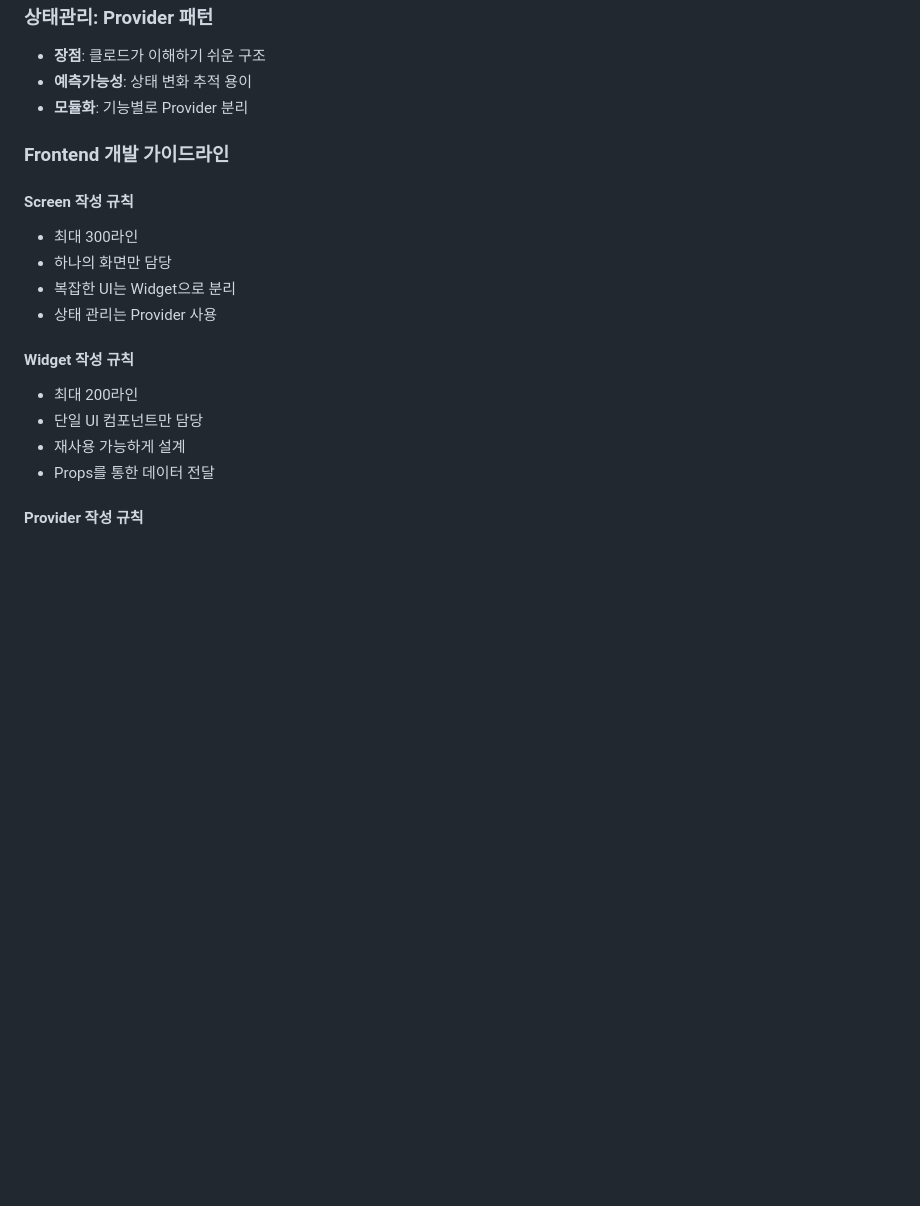
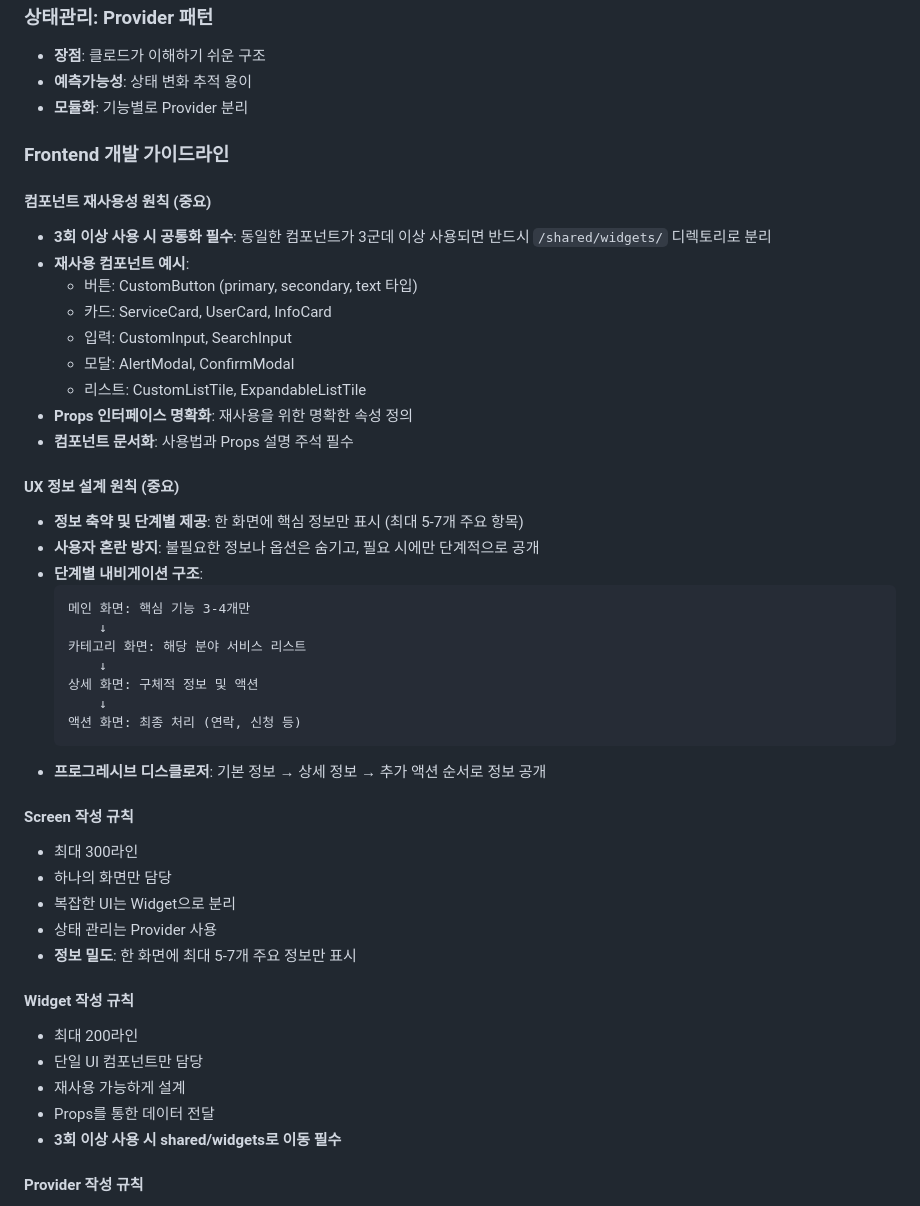
Before and after one commit to pnci1029/GNGM, a Markdown page: docs/architecture.md, the part around the change. Drawn GitHub-style; blank space fills up the shorter version.

Commit message:
[FE] 아키텍처 명세 상세

````diff
--- a/docs/architecture.md
+++ b/docs/architecture.md
@@ -164,17 +164,45 @@ GNGM_FE/lib/
 
 ### Frontend 개발 가이드라인
 
+#### 컴포넌트 재사용성 원칙 (중요)
+- **3회 이상 사용 시 공통화 필수**: 동일한 컴포넌트가 3군데 이상 사용되면 반드시 `/shared/widgets/` 디렉토리로 분리
+- **재사용 컴포넌트 예시**:
+  - 버튼: CustomButton (primary, secondary, text 타입)
+  - 카드: ServiceCard, UserCard, InfoCard
+  - 입력: CustomInput, SearchInput
+  - 모달: AlertModal, ConfirmModal
+  - 리스트: CustomListTile, ExpandableListTile
+- **Props 인터페이스 명확화**: 재사용을 위한 명확한 속성 정의
+- **컴포넌트 문서화**: 사용법과 Props 설명 주석 필수
+
+#### UX 정보 설계 원칙 (중요)
+- **정보 축약 및 단계별 제공**: 한 화면에 핵심 정보만 표시 (최대 5-7개 주요 항목)
+- **사용자 혼란 방지**: 불필요한 정보나 옵션은 숨기고, 필요 시에만 단계적으로 공개
+- **단계별 내비게이션 구조**:
+  ```
+  메인 화면: 핵심 기능 3-4개만
+      ↓
+  카테고리 화면: 해당 분야 서비스 리스트
+      ↓
+  상세 화면: 구체적 정보 및 액션
+      ↓
+  액션 화면: 최종 처리 (연락, 신청 등)
+  ```
+- **프로그레시브 디스클로저**: 기본 정보 → 상세 정보 → 추가 액션 순서로 정보 공개
+
 #### Screen 작성 규칙
 - 최대 300라인
 - 하나의 화면만 담당
 - 복잡한 UI는 Widget으로 분리
 - 상태 관리는 Provider 사용
+- **정보 밀도**: 한 화면에 최대 5-7개 주요 정보만 표시
 
 #### Widget 작성 규칙
 - 최대 200라인
 - 단일 UI 컴포넌트만 담당
 - 재사용 가능하게 설계
 - Props를 통한 데이터 전달
+- **3회 이상 사용 시 shared/widgets로 이동 필수**
 
 #### Provider 작성 규칙
 - 최대 200라인
````
